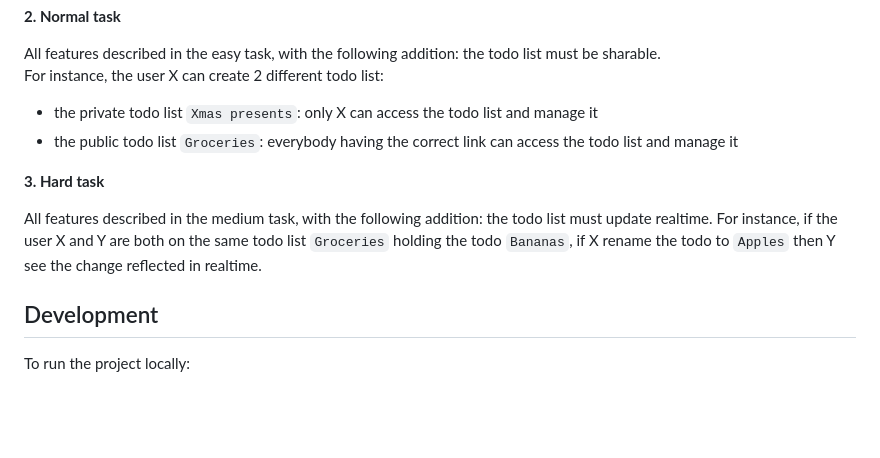
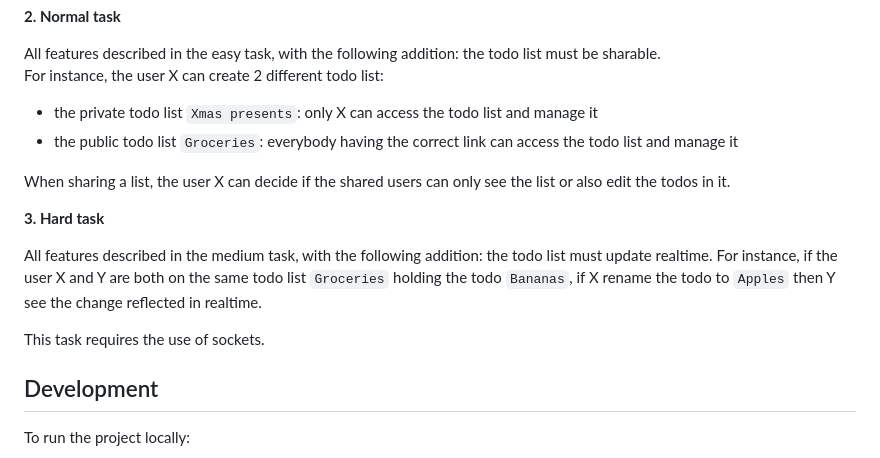
Before and after one commit to dadduedo/testKromin, a Markdown page: README.md, the part around the change. GitHub-like rendering; blank space fills up the shorter version.

Commit message:
add harder tasks

```diff
--- a/README.md
+++ b/README.md
@@ -39,10 +39,14 @@ For instance, the user X can create 2 different todo list:
 - the private todo list `Xmas presents`: only X can access the todo list and manage it
 - the public todo list `Groceries`: everybody having the correct link can access the todo list and manage it
 
+When sharing a list, the user X can decide if the shared users can only see the list or also edit the todos in it.
+
 **3. Hard task**
 
 All features described in the medium task, with the following addition: the todo list must update realtime.
 For instance, if the user X and Y are both on the same todo list `Groceries` holding the todo `Bananas`, if X rename the todo to `Apples` then Y see the change reflected in realtime.
+
+This task requires the use of sockets.
 
 ## Development
 
```
